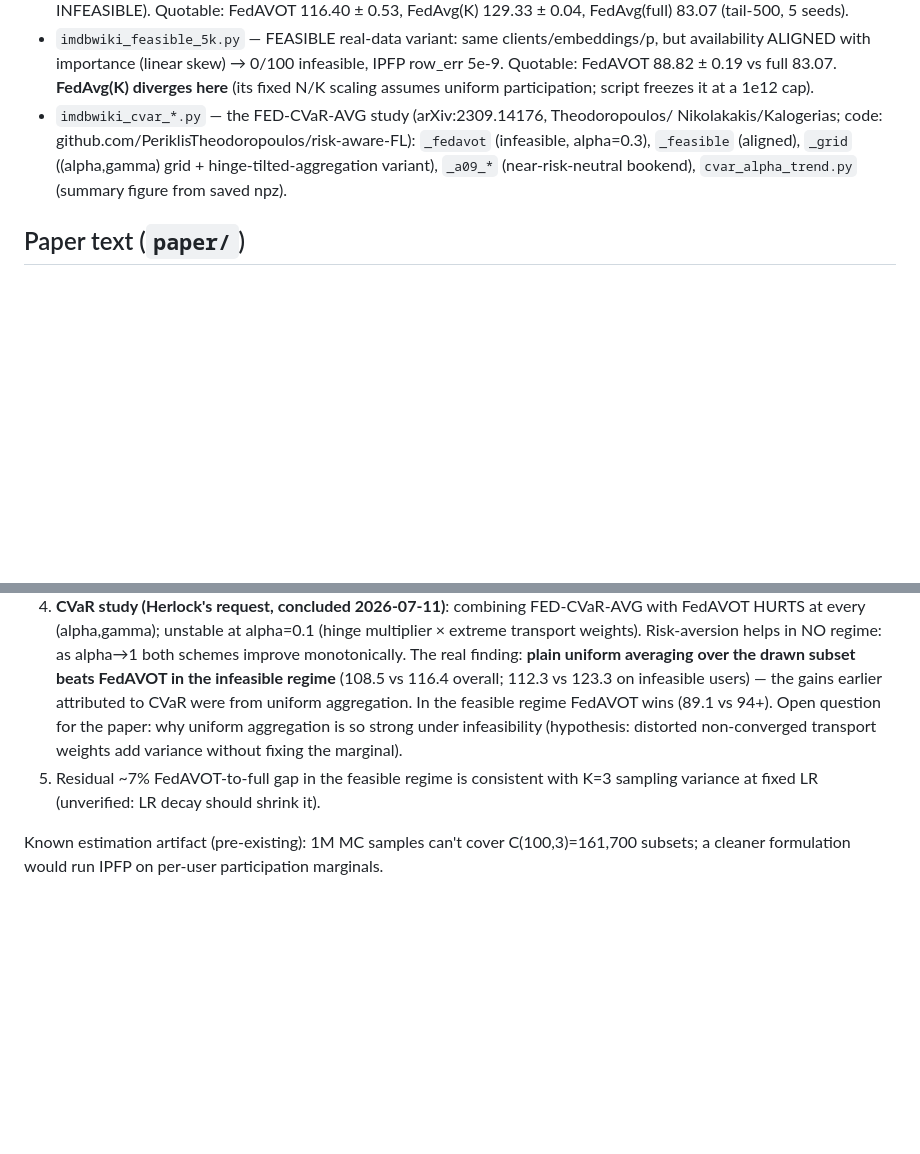
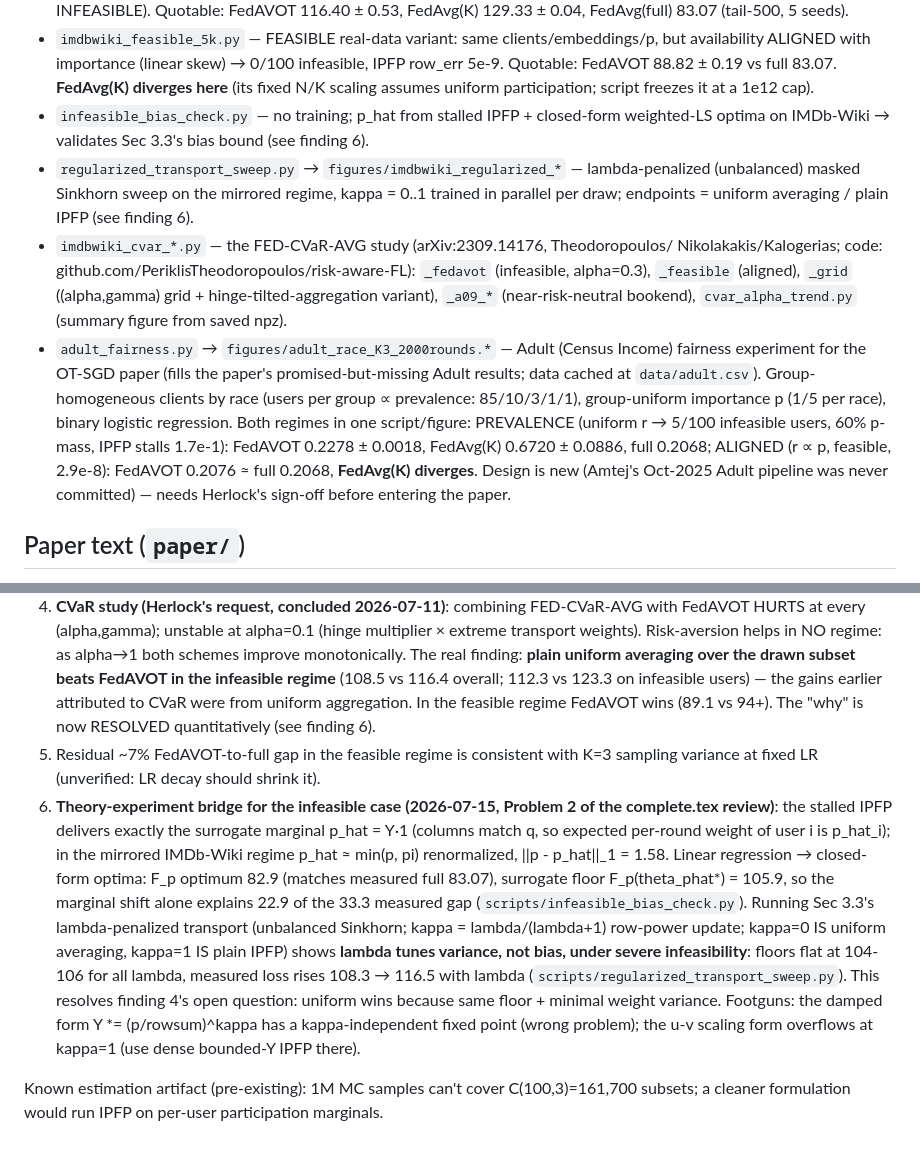
Before and after one commit to vihaan-goyal/fedavot-convergence, a Markdown page: CLAUDE.md, 2 parts joined by grey strips. GitHub-like rendering; blank space fills up the shorter version.

```diff
--- a/CLAUDE.md
+++ b/CLAUDE.md
@@ -80,11 +80,25 @@ Diagnosis + paper experiments (2026-07):
   availability ALIGNED with importance (linear skew) → 0/100 infeasible, IPFP row_err 5e-9.
   Quotable: FedAVOT 88.82 ± 0.19 vs full 83.07. **FedAvg(K) diverges here** (its fixed N/K
   scaling assumes uniform participation; script freezes it at a 1e12 cap).
+- `infeasible_bias_check.py` — no training; p_hat from stalled IPFP + closed-form
+  weighted-LS optima on IMDb-Wiki → validates Sec 3.3's bias bound (see finding 6).
+- `regularized_transport_sweep.py` → `figures/imdbwiki_regularized_*` — lambda-penalized
+  (unbalanced) masked Sinkhorn sweep on the mirrored regime, kappa = 0..1 trained in
+  parallel per draw; endpoints = uniform averaging / plain IPFP (see finding 6).
 - `imdbwiki_cvar_*.py` — the FED-CVaR-AVG study (arXiv:2309.14176, Theodoropoulos/
   Nikolakakis/Kalogerias; code: github.com/PeriklisTheodoropoulos/risk-aware-FL):
   `_fedavot` (infeasible, alpha=0.3), `_feasible` (aligned), `_grid` ((alpha,gamma) grid +
   hinge-tilted-aggregation variant), `_a09_*` (near-risk-neutral bookend),
   `cvar_alpha_trend.py` (summary figure from saved npz).
+- `adult_fairness.py` → `figures/adult_race_K3_2000rounds.*` — Adult (Census Income)
+  fairness experiment for the OT-SGD paper (fills the paper's promised-but-missing Adult
+  results; data cached at `data/adult.csv`). Group-homogeneous clients by race (users per
+  group ∝ prevalence: 85/10/3/1/1), group-uniform importance p (1/5 per race), binary
+  logistic regression. Both regimes in one script/figure: PREVALENCE (uniform r → 5/100
+  infeasible users, 60% p-mass, IPFP stalls 1.7e-1): FedAVOT 0.2278 ± 0.0018,
+  FedAvg(K) 0.6720 ± 0.0886, full 0.2068; ALIGNED (r ∝ p, feasible, 2.9e-8): FedAVOT
+  0.2076 ≈ full 0.2068, **FedAvg(K) diverges**. Design is new (Amtej's Oct-2025 Adult
+  pipeline was never committed) — needs Herlock's sign-off before entering the paper.
 
 ## Paper text (`paper/`)
 
@@ -152,11 +166,25 @@ full experimental story:
    improve monotonically. The real finding: **plain uniform averaging over the drawn
    subset beats FedAVOT in the infeasible regime** (108.5 vs 116.4 overall; 112.3 vs
    123.3 on infeasible users) — the gains earlier attributed to CVaR were from uniform
-   aggregation. In the feasible regime FedAVOT wins (89.1 vs 94+). Open question for the
-   paper: why uniform aggregation is so strong under infeasibility (hypothesis: distorted
-   non-converged transport weights add variance without fixing the marginal).
+   aggregation. In the feasible regime FedAVOT wins (89.1 vs 94+). The "why" is now
+   RESOLVED quantitatively (see finding 6).
 5. Residual ~7% FedAVOT-to-full gap in the feasible regime is consistent with K=3
    sampling variance at fixed LR (unverified: LR decay should shrink it).
+6. **Theory-experiment bridge for the infeasible case (2026-07-15, Problem 2 of the
+   complete.tex review)**: the stalled IPFP delivers exactly the surrogate marginal
+   p_hat = Y·1 (columns match q, so expected per-round weight of user i is p_hat_i);
+   in the mirrored IMDb-Wiki regime p_hat ≈ min(p, pi) renormalized, ||p - p_hat||_1 =
+   1.58. Linear regression → closed-form optima: F_p optimum 82.9 (matches measured
+   full 83.07), surrogate floor F_p(theta_phat*) = 105.9, so the marginal shift alone
+   explains 22.9 of the 33.3 measured gap (`scripts/infeasible_bias_check.py`).
+   Running Sec 3.3's lambda-penalized transport (unbalanced Sinkhorn; kappa =
+   lambda/(lambda+1) row-power update; kappa=0 IS uniform averaging, kappa=1 IS plain
+   IPFP) shows **lambda tunes variance, not bias, under severe infeasibility**: floors
+   flat at 104-106 for all lambda, measured loss rises 108.3 → 116.5 with lambda
+   (`scripts/regularized_transport_sweep.py`). This resolves finding 4's open question:
+   uniform wins because same floor + minimal weight variance. Footguns: the damped form
+   Y *= (p/rowsum)^kappa has a kappa-independent fixed point (wrong problem); the u-v
+   scaling form overflows at kappa=1 (use dense bounded-Y IPFP there).
 
 Known estimation artifact (pre-existing): 1M MC samples can't cover C(100,3)=161,700
 subsets; a cleaner formulation would run IPFP on per-user participation marginals.
```
Also changed, not shown: complete_tex_review.md (added, +203 -0 lines).
